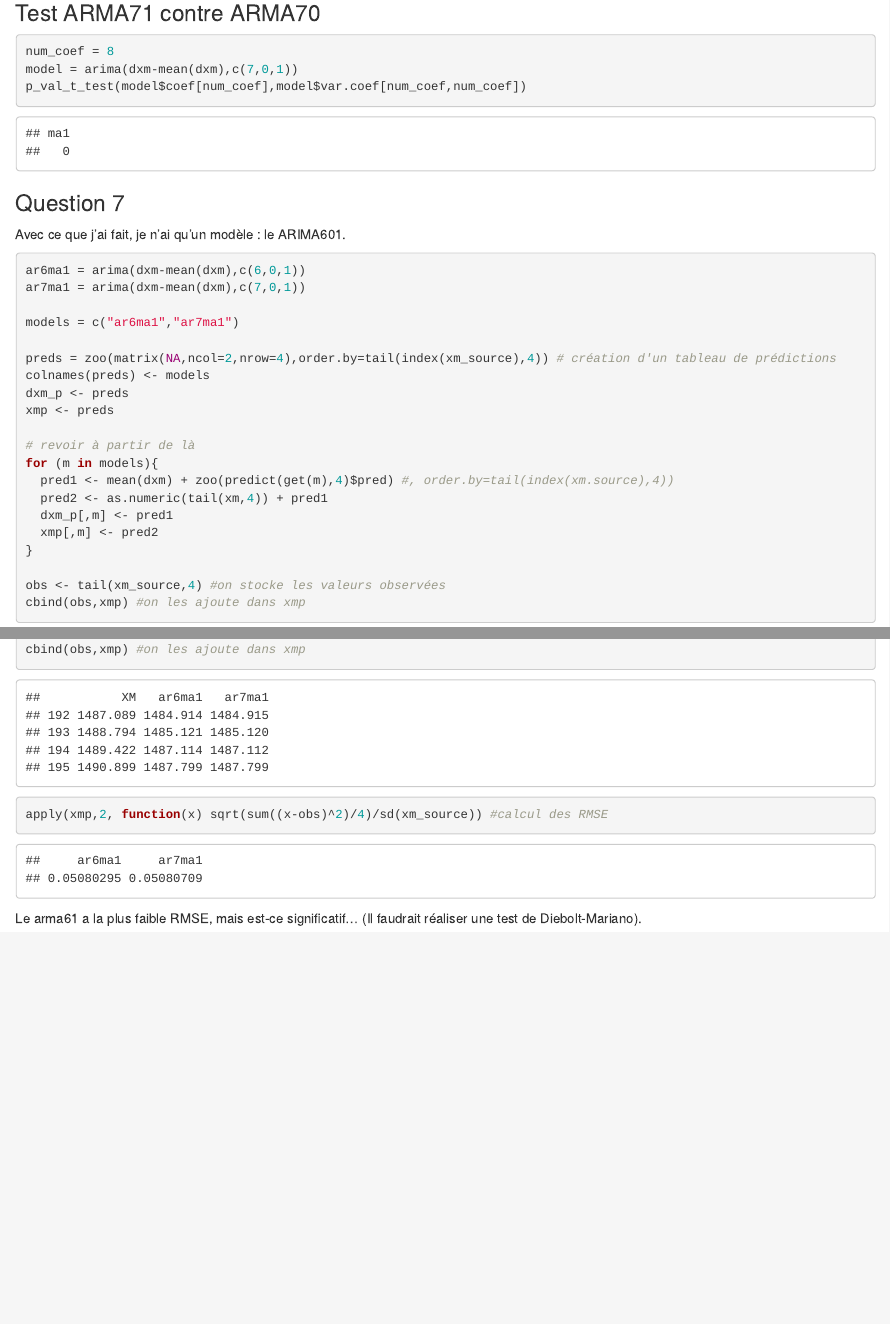
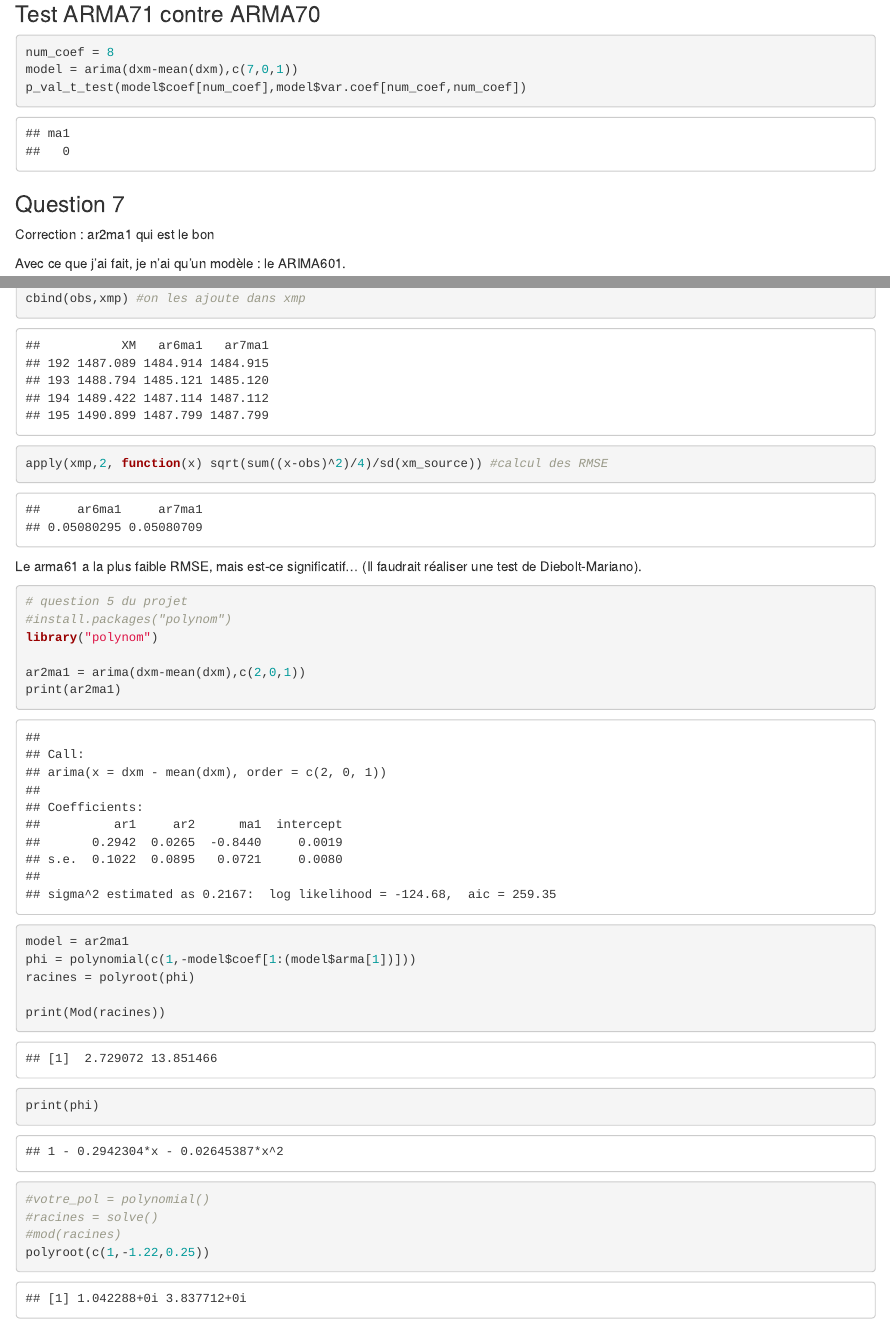
Before and after one commit to louisgeist/Linear_Time_Series, an R Markdown document (TP1_Donnees2.Rmd): the page in a window 1100 px wide, from 7430 px down before the commit and from 7460 px down after it, so that both start at the same text, and a second part further down, joined at a grey line. Rendered offline with R 4.5, knitr and Pandoc, with nearby package versions; some code elsewhere in the file could not run offline.

Commit message:
TP1_Donnees 2 - correction pour Q5 projet - racine du pol

````diff
--- a/TP1_Donnees2.Rmd
+++ b/TP1_Donnees2.Rmd
@@ -162,6 +164,8 @@ p_val_t_test(model$coef[num_coef],model$var.coef[num_coef,num_coef])
 ```
 
 ### Question 7
+Correction : ar2ma1 qui est le bon
+
 Avec ce que j'ai fait, je n'ai qu'un modèle : le ARIMA601.
 
 
@@ -191,3 +195,27 @@ apply(xmp,2, function(x) sqrt(sum((x-obs)^2)/4)/sd(xm_source)) #calcul des RMSE
 ```
 
 Le arma61 a la plus faible RMSE, mais est-ce significatif... (Il faudrait réaliser une test de Diebolt-Mariano).
+
+```{r}
+# question 5 du projet
+#install.packages("polynom")
+library("polynom")
+
+ar2ma1 = arima(dxm-mean(dxm),c(2,0,1))
+print(ar2ma1)
+
+
+model = ar2ma1
+phi = polynomial(c(1,-model$coef[1:(model$arma[1])]))
+racines = polyroot(phi)
+
+print(Mod(racines))
+
+print(phi)
+
+#votre_pol = polynomial()
+#racines = solve()
+#mod(racines)
+polyroot(c(1,-1.22,0.25))
+
+```
````
Also changed, not shown: TP1_Donnees2.nb.html, TP1_Donnees2.Rmd (2 more changed lines).
